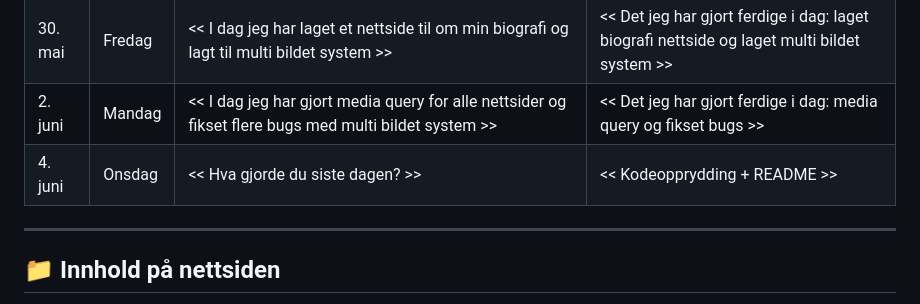
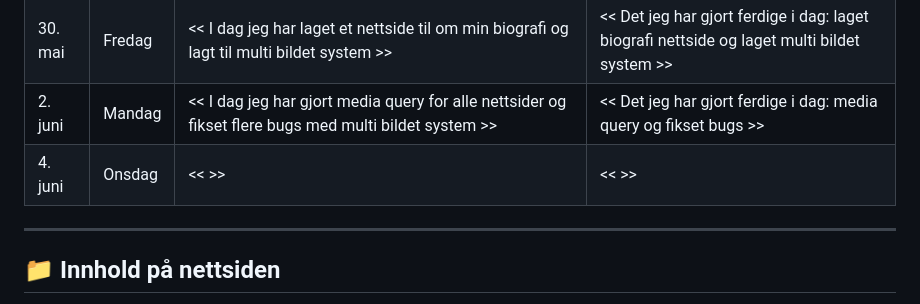
Before and after one commit to KisKisBarsik/Tverrfaglig-prosjekt, a Markdown page: readme.md, the part around the change. Drawn GitHub-style.

Commit message:
Små oppdatering av readme file nummer 5.1

```diff
--- a/readme.md
+++ b/readme.md
@@ -18,7 +18,7 @@ Dette er en nettside laget som en del av en tverrfaglig prosjekt i 1IMA. Nettsid
 | 28. mai    | Onsdag   | << I dag jeg har samlet et stor del av det jeg har lært i media og YFF, fylt opp to allerede laget nettsider og settet in bilder som jeg har valgt. >>                          | << Det jeg har gjort ferdige i dag: laget to presentasjonsider til >> |
 | 30. mai    | Fredag   | << I dag jeg har laget et nettside til om min biografi og lagt til multi bildet system >>  | << Det jeg har gjort ferdige i dag: laget biografi nettside og laget multi bildet system >> |
 | 2. juni    | Mandag   | << I dag jeg har gjort media query for alle nettsider og fikset flere bugs med multi bildet system >>                               | << Det jeg har gjort ferdige i dag: media query og fikset bugs >> |
-| 4. juni    | Onsdag   | << Hva gjorde du siste dagen? >>                       | << Kodeopprydding + README >> |
+| 4. juni    | Onsdag   | <<  >>                       | <<  >> |
 
 ---
 
```
